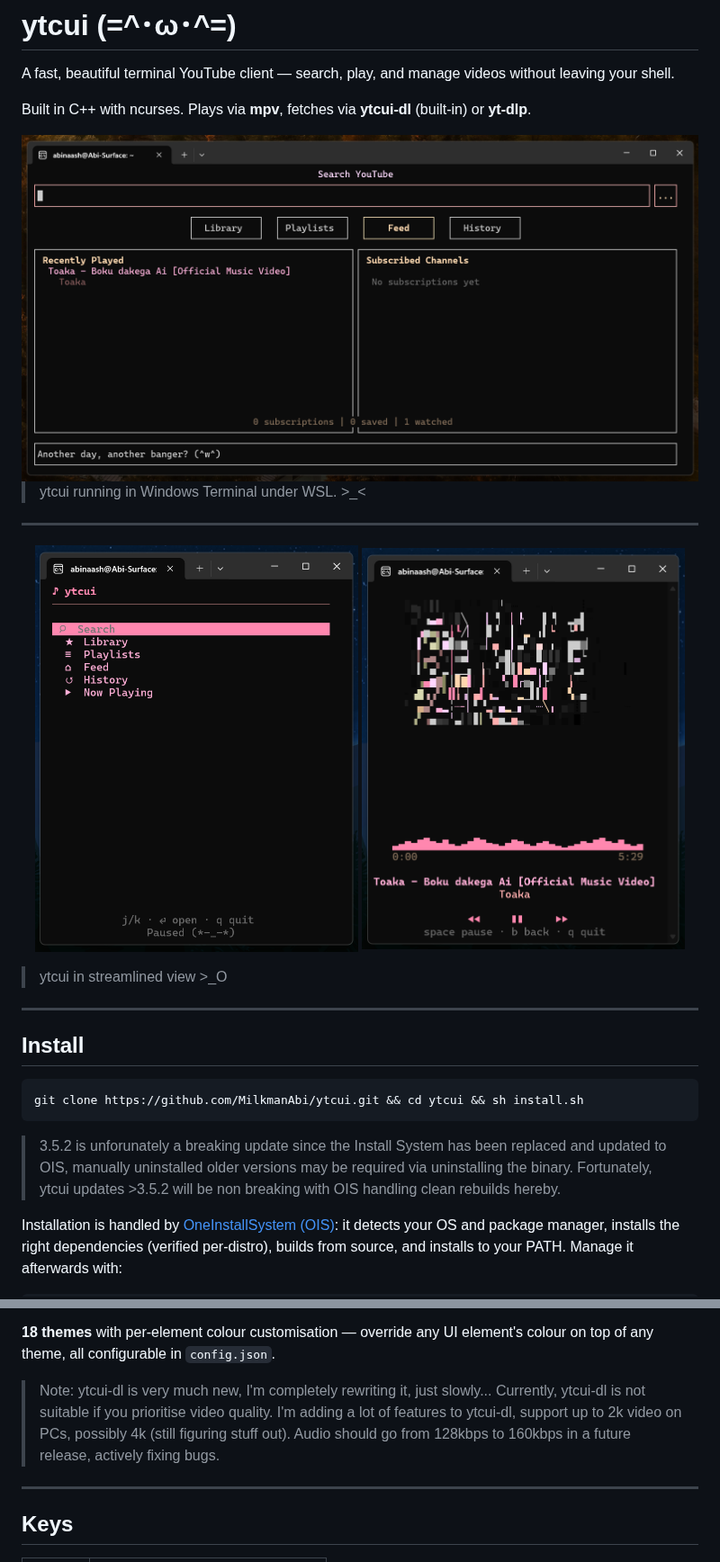
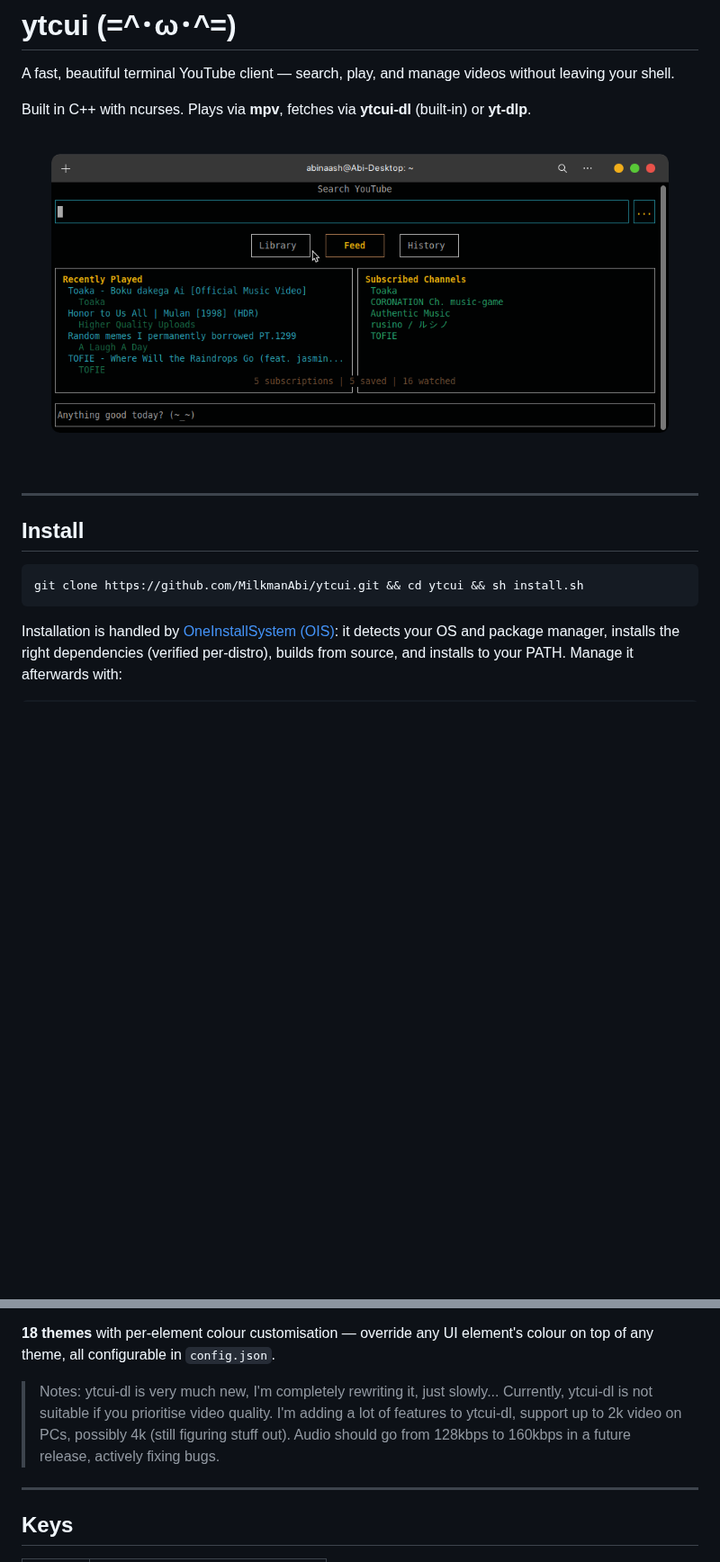
Before and after one commit to MilkmanAbi/ytcui, a Markdown page: README.md, 2 parts joined by grey strips. Shown at 90% size. Rendered like a GitHub page; pictures changed too: Pictures/ytcui-streamlined-3.png (deleted), Pictures/ytcui-streamlined.png (deleted), Pictures/ytcui.png; blank space fills up the shorter version.

````diff
--- a/README.md
+++ b/README.md
@@ -6,17 +6,6 @@ Built in C++ with ncurses. Plays via **mpv**, fetches via **ytcui-dl** (built-in
 
 <img src="Pictures/ytcui.png" alt="ytcui screenshot">
 
-> ytcui running in Windows Terminal under WSL. >_<
-
----
-
-<p align="center">
-  <img src="Pictures/ytcui-streamlined.png" alt="ytcui screenshot 1" width="359">
-  <img src="Pictures/ytcui-streamlined-3.png" alt="ytcui screenshot 3" width="359">
-</p>
-
-> ytcui in streamlined view >_O
-
 ---
 
 ## Install
@@ -24,8 +13,6 @@ Built in C++ with ncurses. Plays via **mpv**, fetches via **ytcui-dl** (built-in
 ```bash
 git clone https://github.com/MilkmanAbi/ytcui.git && cd ytcui && sh install.sh
 ```
-
-> 3.5.2 is unforunately a breaking update since the Install System has been replaced and updated to OIS, manually uninstalled older versions may be required via uninstalling the binary. Fortunately, ytcui updates >3.5.2 will be non breaking with OIS handling clean rebuilds hereby.
 
 Installation is handled by [OneInstallSystem (OIS)](https://github.com/MilkmanAbi/OneInstallSystem):
 it detects your OS and package manager, installs the right dependencies
@@ -71,7 +58,7 @@ ytcui --install-info   # full install details + dependency status
 
 **18 themes** with per-element colour customisation — override any UI element's colour on top of any theme, all configurable in `config.json`.
 
-> Note: ytcui-dl is very much new, I'm completely rewriting it, just slowly... Currently, ytcui-dl is not suitable if you prioritise video quality. I'm adding a lot of features to ytcui-dl, support up to 2k video on PCs, possibly 4k (still figuring stuff out). Audio should go from 128kbps to 160kbps in a future release, actively fixing bugs.
+> Notes: ytcui-dl is very much new, I'm completely rewriting it, just slowly... Currently, ytcui-dl is not suitable if you prioritise video quality. I'm adding a lot of features to ytcui-dl, support up to 2k video on PCs, possibly 4k (still figuring stuff out). Audio should go from 128kbps to 160kbps in a future release, actively fixing bugs.
 >
 ---
 
````
Also changed, not shown: CHANGELOG.md (+51 -0 lines), Pictures/ytcui-streamlined-2.png (deleted), 14 other files.
